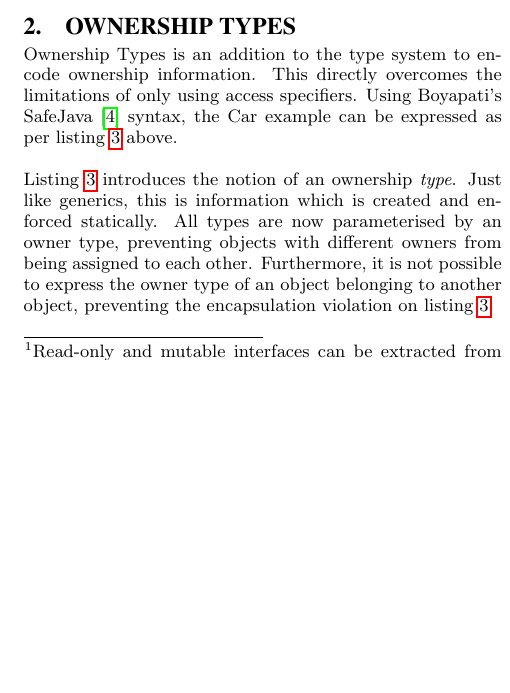
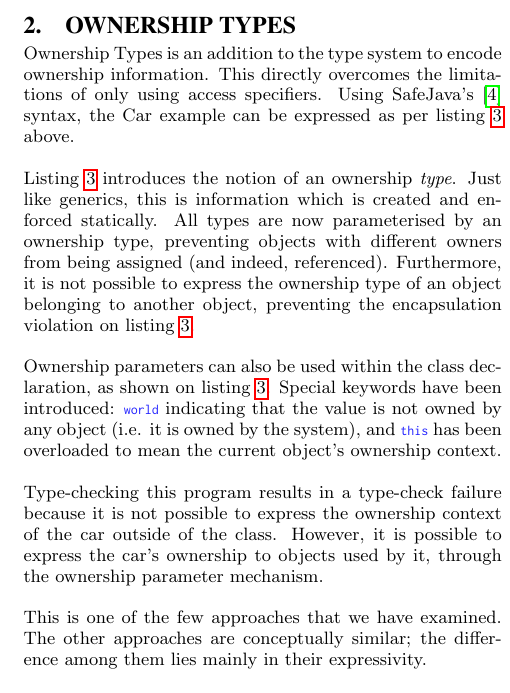
Before and after one commit to darylseah/evalapply, a LaTeX paper (report.tex): part of one column of page 2 of 4, cut so that both start at the same text, the shorter picture padded with empty space. Compiled offline with pdfLaTeX.

Commit message:
Finish the ownership types introductory section.

```diff
--- a/report.tex
+++ b/report.tex
@@ -211,16 +212,16 @@ types, making reasoning about the program more difficult.
 % terminology and the basics
 Ownership Types is an addition to the type system to encode ownership
 information. This directly overcomes the limitations of only using access
-specifiers. Using Boyapati's SafeJava\cite{boyapati04safejava} syntax, the Car
-example can be expressed as per \cref{code:ownership_types_car_engine_1}
+specifiers. Using SafeJava's\cite{boyapati04safejava} syntax, the Car example
+can be expressed as per \cref{code:ownership_types_car_engine_1}
 \vpageref[above]{code:ownership_types_car_engine_1}.
 
 \Cref{code:ownership_types_car_engine_1} introduces the notion of an ownership
 \emph{type}. Just like generics, this is information which is created and
-enforced statically. All types are now parameterised by an owner type,
-preventing objects with different owners from being assigned to each other.
-Furthermore, it is not possible to express the owner type of an object
-belonging to another object, preventing the encapsulation violation
+enforced statically. All types are now parameterised by an ownership type,
+preventing objects with different owners from being assigned (and indeed,
+referenced). Furthermore, it is not possible to express the ownership type of
+an object belonging to another object, preventing the encapsulation violation
 on \cref{code:ownership_types_car_engine_1_engine_start}.
 
 \begin{lstlisting}[
@@ -255,14 +257,25 @@ class Main {
 }
 \end{lstlisting}
 
+Ownership parameters can also be used within the class declaration, as shown on
+\cref{code:ownership_types_car_engine_1_parametric_owner}. Special keywords
+have been introduced: \lstinline|world| indicating that the value is not owned
+by any object (i.e. it is owned by the system), and \lstinline|this| has been
+overloaded to mean the current object's ownership context.
 
-\subsection{Topology}
-\label{subsec:topo}
+Type-checking this program results in a type-check failure because it is not
+possible to express the ownership context of the car outside of the class.
+However, it is possible to express the car's ownership to objects used by it,
+through the ownership parameter mechanism.
+
+This is one of the few approaches that we have examined. The other approaches
+are conceptually similar; the difference among them lies mainly in their
+expressivity.
 
 \lipsum[3]
 
-\subsection{Encapsulation}
-\label{subsec:encap}
+\subsubsection{Encapsulation}
+\label{subsec:encapsulation}
 
 \lipsum[4]
 
```
Also changed, not shown: report.tex (8 more changed lines).
